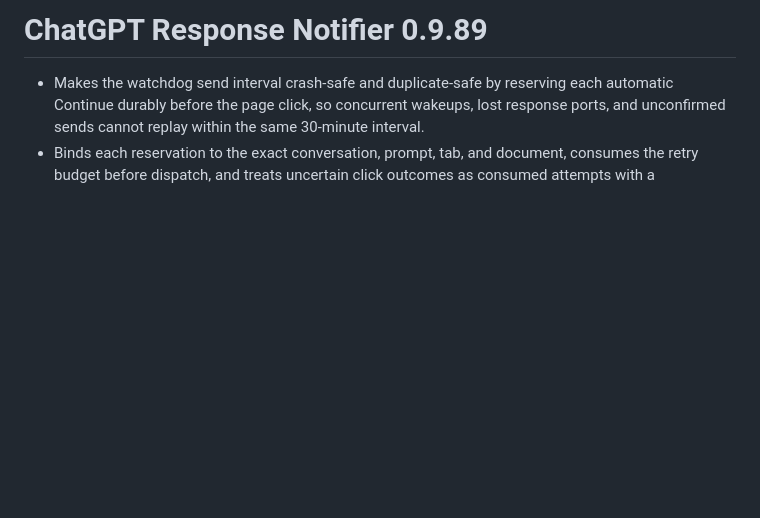
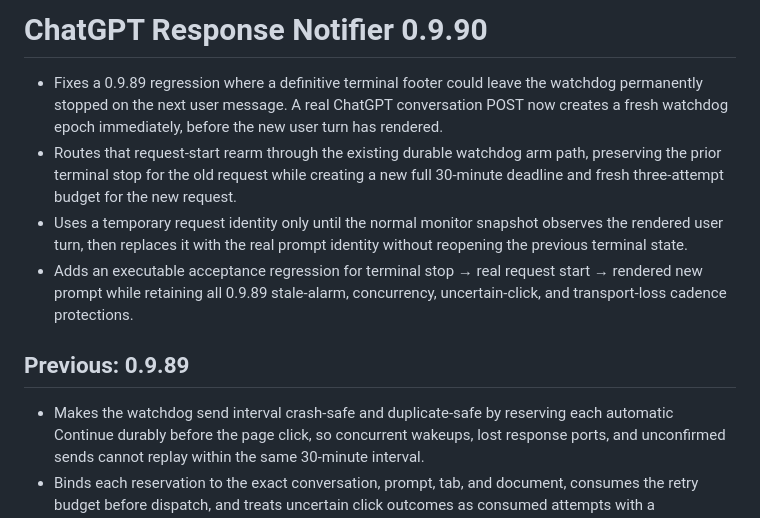
Before and after one commit to thatoneguydan/chatgpt-response-notifier, a Markdown page: RELEASE_NOTES.md, the part around the change. Rendered like a GitHub page; blank space fills up the shorter version.

Commit message:
Document 0.9.90 request-start watchdog rearm

```diff
--- a/RELEASE_NOTES.md
+++ b/RELEASE_NOTES.md
@@ -1,4 +1,11 @@
-# ChatGPT Response Notifier 0.9.89
+# ChatGPT Response Notifier 0.9.90
+
+- Fixes a 0.9.89 regression where a definitive terminal footer could leave the watchdog permanently stopped on the next user message. A real ChatGPT conversation POST now creates a fresh watchdog epoch immediately, before the new user turn has rendered.
+- Routes that request-start rearm through the existing durable watchdog arm path, preserving the prior terminal stop for the old request while creating a new full 30-minute deadline and fresh three-attempt budget for the new request.
+- Uses a temporary request identity only until the normal monitor snapshot observes the rendered user turn, then replaces it with the real prompt identity without reopening the previous terminal state.
+- Adds an executable acceptance regression for terminal stop → real request start → rendered new prompt while retaining all 0.9.89 stale-alarm, concurrency, uncertain-click, and transport-loss cadence protections.
+
+## Previous: 0.9.89
 
 - Makes the watchdog send interval crash-safe and duplicate-safe by reserving each automatic Continue durably before the page click, so concurrent wakeups, lost response ports, and unconfirmed sends cannot replay within the same 30-minute interval.
 - Binds each reservation to the exact conversation, prompt, tab, and document, consumes the retry budget before dispatch, and treats uncertain click outcomes as consumed attempts with a conservative full 30-minute floor.
```
